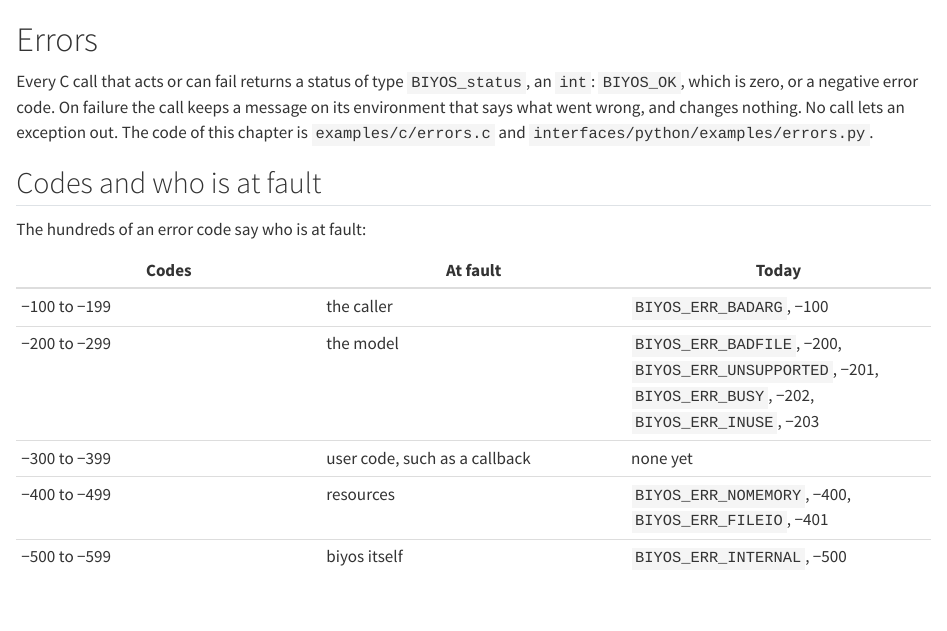
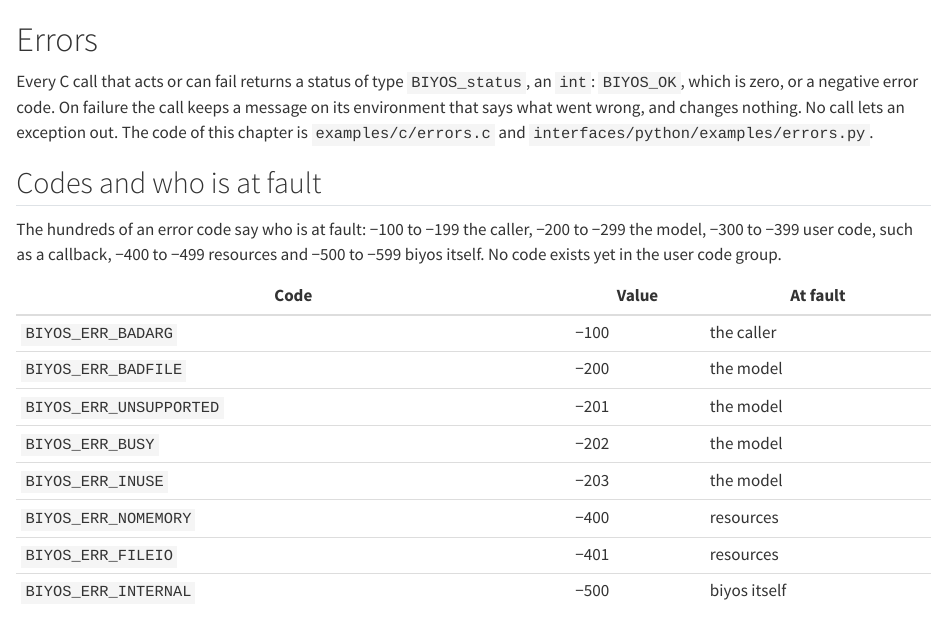
Before and after one commit to biyos-org/biyos, a Quarto document (docs/guide/errors.qmd): the page in a window 1100 px wide, from its top. Rendered offline with R 4.5, knitr and Pandoc in place of Quarto, with nearby package versions.

Commit message:
List one error code per row in the errors chapter

```diff
--- a/docs/guide/errors.qmd
+++ b/docs/guide/errors.qmd
@@ -4,15 +4,18 @@ Every C call that acts or can fail returns a status of type `BIYOS_status`, an `
 
 ## Codes and who is at fault {#sec-errors-codes}
 
-The hundreds of an error code say who is at fault:
+The hundreds of an error code say who is at fault: −100 to −199 the caller, −200 to −299 the model, −300 to −399 user code, such as a callback, −400 to −499 resources and −500 to −599 biyos itself. No code exists yet in the user code group.
 
-| Codes | At fault | Today |
+| Code | Value | At fault |
 | --- | --- | --- |
-| −100 to −199 | the caller | `BIYOS_ERR_BADARG`, −100 |
-| −200 to −299 | the model | `BIYOS_ERR_BADFILE`, −200, `BIYOS_ERR_UNSUPPORTED`, −201, `BIYOS_ERR_BUSY`, −202, `BIYOS_ERR_INUSE`, −203 |
-| −300 to −399 | user code, such as a callback | none yet |
-| −400 to −499 | resources | `BIYOS_ERR_NOMEMORY`, −400, `BIYOS_ERR_FILEIO`, −401 |
-| −500 to −599 | biyos itself | `BIYOS_ERR_INTERNAL`, −500 |
+| `BIYOS_ERR_BADARG` | −100 | the caller |
+| `BIYOS_ERR_BADFILE` | −200 | the model |
+| `BIYOS_ERR_UNSUPPORTED` | −201 | the model |
+| `BIYOS_ERR_BUSY` | −202 | the model |
+| `BIYOS_ERR_INUSE` | −203 | the model |
+| `BIYOS_ERR_NOMEMORY` | −400 | resources |
+| `BIYOS_ERR_FILEIO` | −401 | resources |
+| `BIYOS_ERR_INTERNAL` | −500 | biyos itself |
 
 A new code joins its group and keeps its number for good, so test a group by range rather than by value:
 
```
